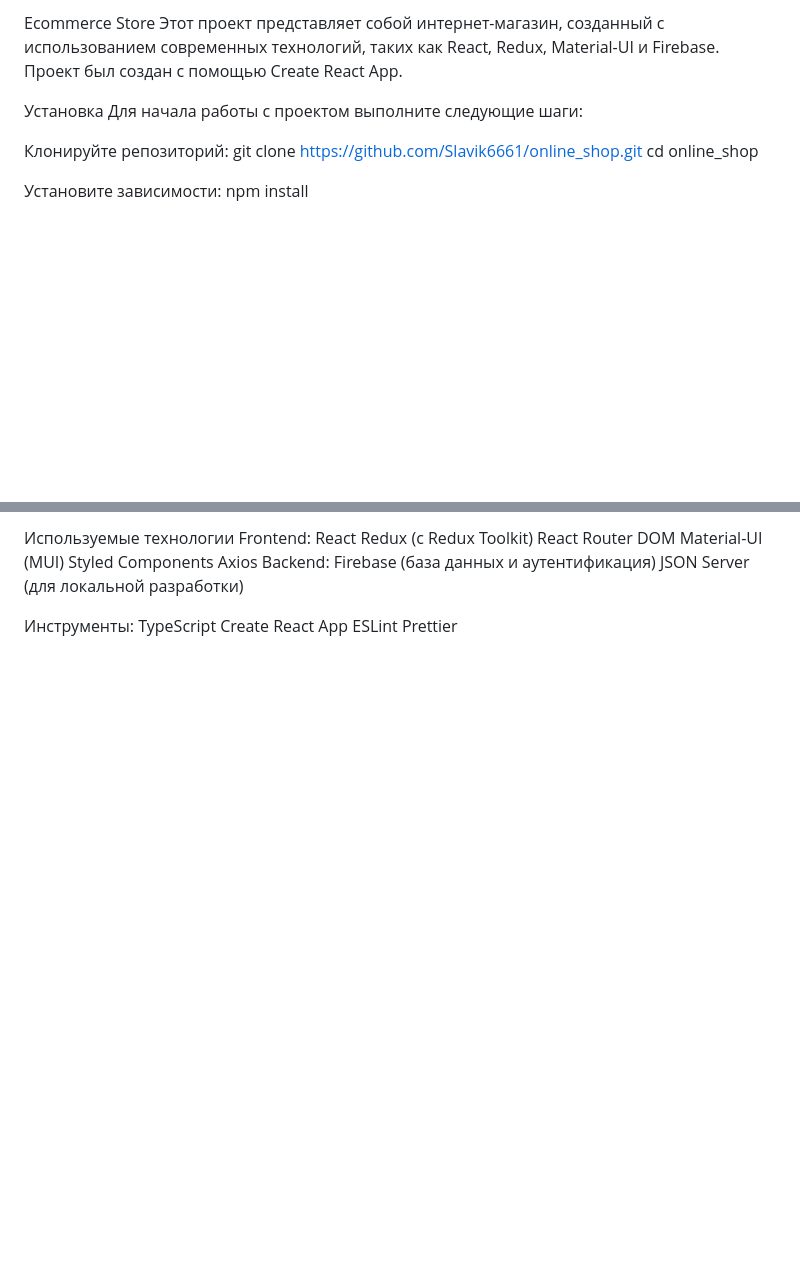
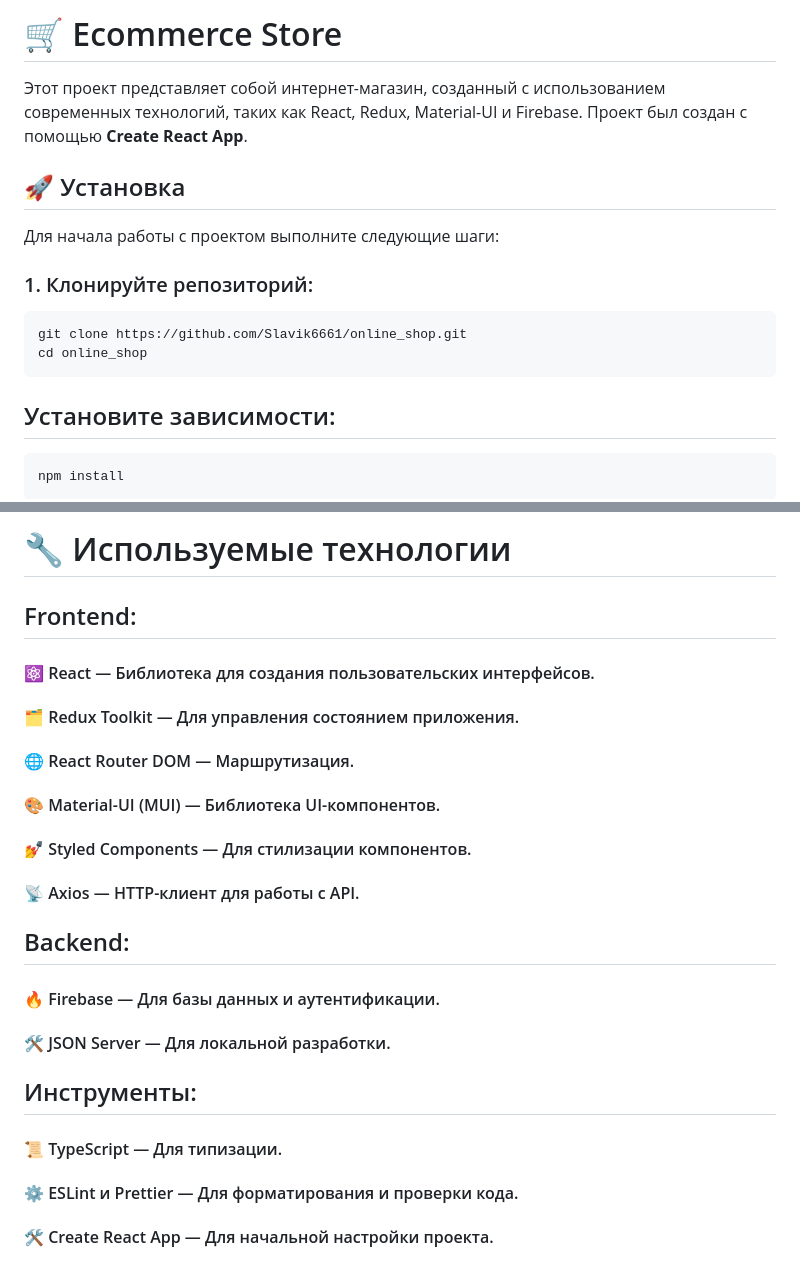
Before and after one commit to Slavik6661/online_shop, a Markdown page: README.md, 2 parts joined by grey strips. GitHub-like rendering; blank space fills up the shorter version.

````diff
--- a/README.md
+++ b/README.md
@@ -1,13 +1,18 @@
-Ecommerce Store
-Этот проект представляет собой интернет-магазин, созданный с использованием современных технологий, таких как React, Redux, Material-UI и Firebase. Проект был создан с помощью Create React App.
+# 🛒 Ecommerce Store
+Этот проект представляет собой интернет-магазин, созданный с использованием современных технологий, таких как React, Redux, Material-UI и Firebase. Проект был создан с помощью **Create React App**.
 
-Установка
+## 🚀 Установка
+
 Для начала работы с проектом выполните следующие шаги:
 
-Клонируйте репозиторий:
+### 1. Клонируйте репозиторий:
+```bash
 git clone https://github.com/Slavik6661/online_shop.git
 cd online_shop
+```
 
-Установите зависимости:
+## Установите зависимости:
+```bash
 npm install
+```
 
@@ -66,18 +76,17 @@ ecommerce-store/
 
-Используемые технологии
-Frontend:
-React
-Redux (с Redux Toolkit)
-React Router DOM
-Material-UI (MUI)
-Styled Components
-Axios
-Backend:
-Firebase (база данных и аутентификация)
-JSON Server (для локальной разработки)
+# 🔧 Используемые технологии <br>
+## Frontend:<br>
+#### ⚛️ React — Библиотека для создания пользовательских интерфейсов.<br>
+#### 🗂 Redux Toolkit — Для управления состоянием приложения.<br>
+#### 🌐 React Router DOM — Маршрутизация.<br>
+#### 🎨 Material-UI (MUI) — Библиотека UI-компонентов.<br>
+#### 💅 Styled Components — Для стилизации компонентов.<br>
+#### 📡 Axios — HTTP-клиент для работы с API.<br>
+## Backend:<br>
+#### 🔥 Firebase — Для базы данных и аутентификации.<br>
+#### 🛠 JSON Server — Для локальной разработки.<br>
 
-Инструменты:
-TypeScript
-Create React App
-ESLint
-Prettier
+## Инструменты:<br>
+#### 📜 TypeScript — Для типизации.<br>
+#### ⚙️ ESLint и Prettier — Для форматирования и проверки кода.<br>
+#### 🛠 Create React App — Для начальной настройки проекта.<br>
````
Also changed, not shown: other parts of README.md (+49 -44 lines).
